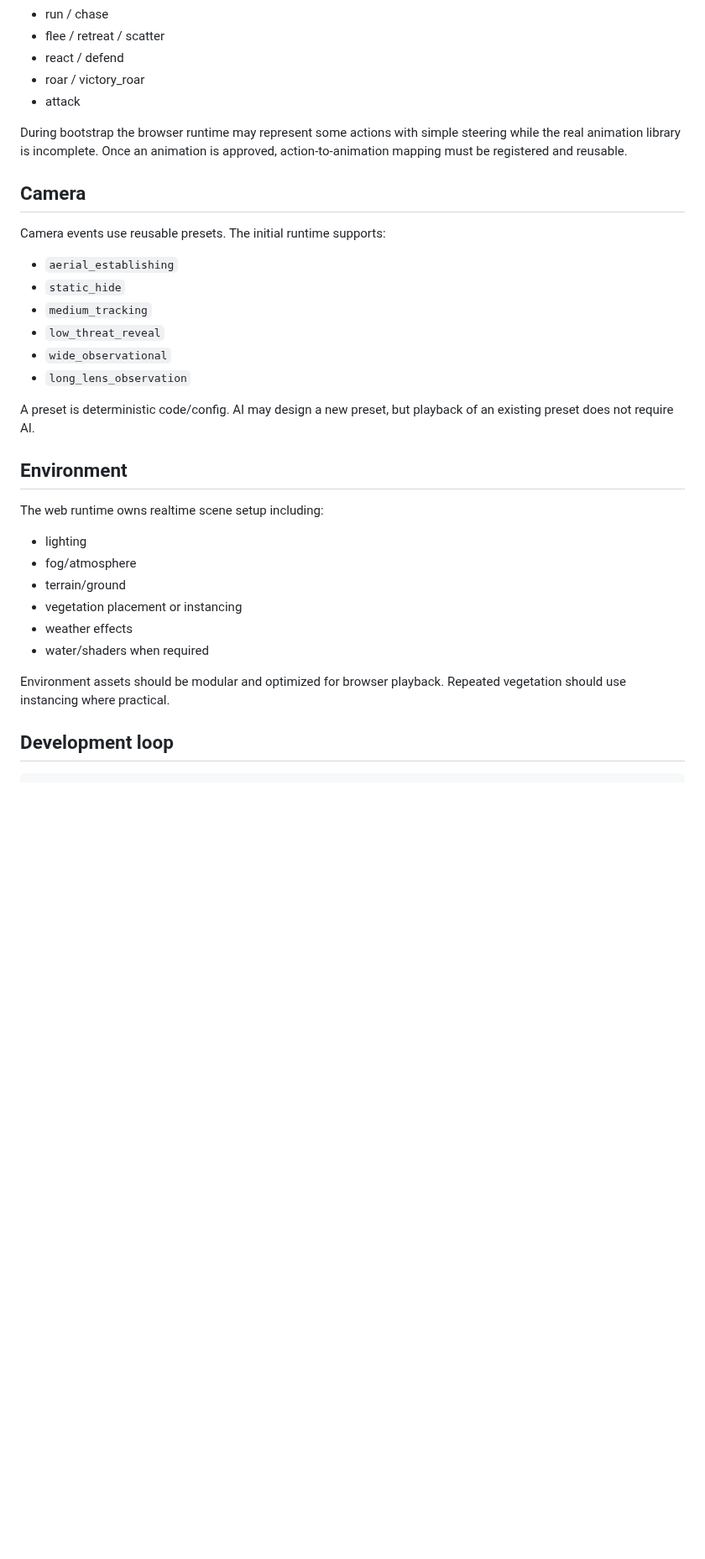
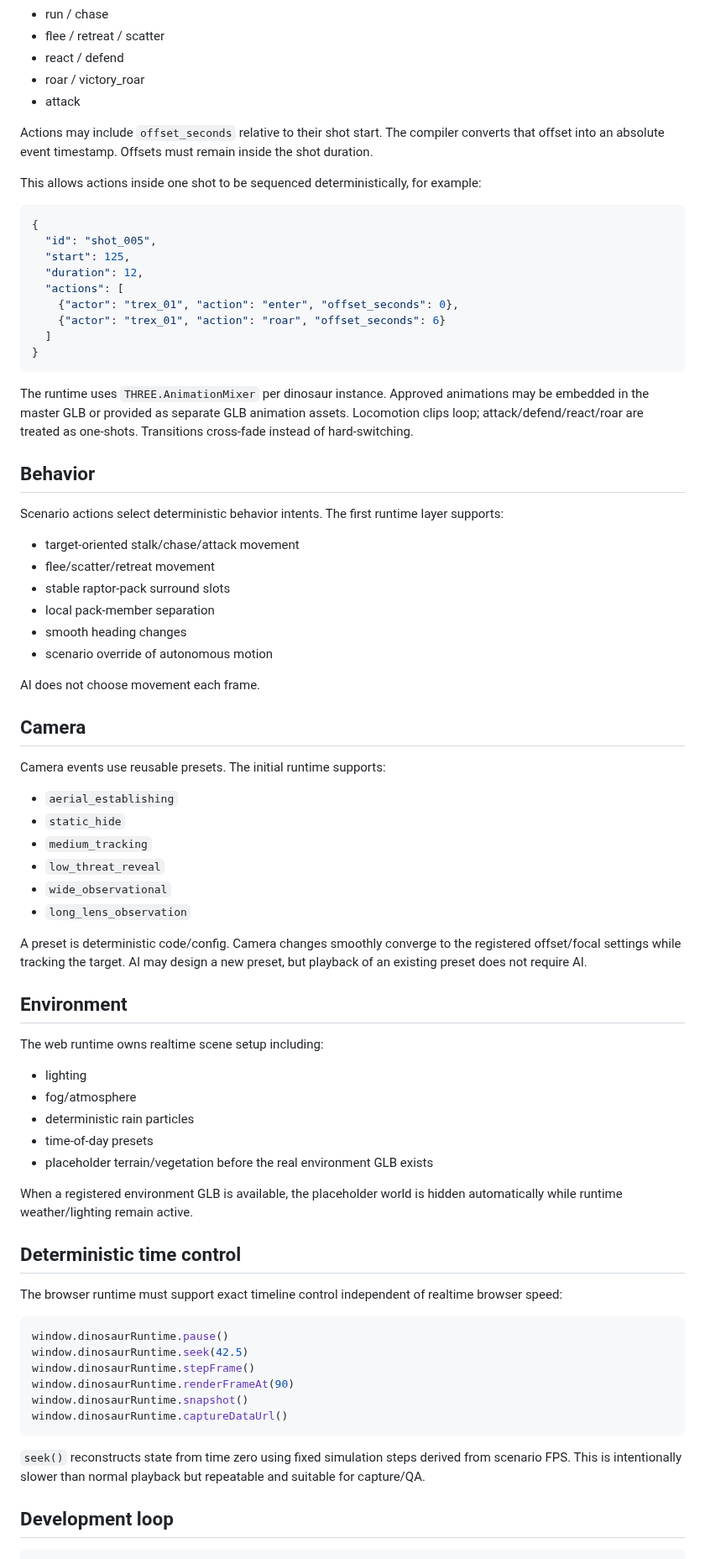
Before and after one commit to tuanna2/Dinosaur-Cinematic-Simulator, a Markdown page: docs/THREEJS_EXECUTION_CONTRACT.md, the part around one of its changes. Shown at 84% size. Drawn GitHub-style; blank space fills up the shorter version.

Commit message:
Document action offsets deterministic seek and preview capture

````diff
--- a/docs/THREEJS_EXECUTION_CONTRACT.md
+++ b/docs/THREEJS_EXECUTION_CONTRACT.md
@@ -59,7 +60,36 @@ Initial deterministic action families:
 - roar / victory_roar
 - attack
 
-During bootstrap the browser runtime may represent some actions with simple steering while the real animation library is incomplete. Once an animation is approved, action-to-animation mapping must be registered and reusable.
+Actions may include `offset_seconds` relative to their shot start. The compiler converts that offset into an absolute event timestamp. Offsets must remain inside the shot duration.
+
+This allows actions inside one shot to be sequenced deterministically, for example:
+
+```json
+{
+  "id": "shot_005",
+  "start": 125,
+  "duration": 12,
+  "actions": [
+    {"actor": "trex_01", "action": "enter", "offset_seconds": 0},
+    {"actor": "trex_01", "action": "roar", "offset_seconds": 6}
+  ]
+}
+```
+
+The runtime uses `THREE.AnimationMixer` per dinosaur instance. Approved animations may be embedded in the master GLB or provided as separate GLB animation assets. Locomotion clips loop; attack/defend/react/roar are treated as one-shots. Transitions cross-fade instead of hard-switching.
+
+## Behavior
+
+Scenario actions select deterministic behavior intents. The first runtime layer supports:
+
+- target-oriented stalk/chase/attack movement
+- flee/scatter/retreat movement
+- stable raptor-pack surround slots
+- local pack-member separation
+- smooth heading changes
+- scenario override of autonomous motion
+
+AI does not choose movement each frame.
 
 ## Camera
 
@@ -72,7 +102,7 @@ Camera events use reusable presets. The initial runtime supports:
 - `wide_observational`
 - `long_lens_observation`
 
-A preset is deterministic code/config. AI may design a new preset, but playback of an existing preset does not require AI.
+A preset is deterministic code/config. Camera changes smoothly converge to the registered offset/focal settings while tracking the target. AI may design a new preset, but playback of an existing preset does not require AI.
 
 ## Environment
 
@@ -80,12 +110,26 @@ The web runtime owns realtime scene setup including:
 
 - lighting
 - fog/atmosphere
-- terrain/ground
-- vegetation placement or instancing
-- weather effects
-- water/shaders when required
+- deterministic rain particles
+- time-of-day presets
+- placeholder terrain/vegetation before the real environment GLB exists
 
-Environment assets should be modular and optimized for browser playback. Repeated vegetation should use instancing where practical.
+When a registered environment GLB is available, the placeholder world is hidden automatically while runtime weather/lighting remain active.
+
+## Deterministic time control
+
+The browser runtime must support exact timeline control independent of realtime browser speed:
+
+```js
+window.dinosaurRuntime.pause()
+window.dinosaurRuntime.seek(42.5)
+window.dinosaurRuntime.stepFrame()
+window.dinosaurRuntime.renderFrameAt(90)
+window.dinosaurRuntime.snapshot()
+window.dinosaurRuntime.captureDataUrl()
+```
+
+`seek()` reconstructs state from time zero using fixed simulation steps derived from scenario FPS. This is intentionally slower than normal playback but repeatable and suitable for capture/QA.
 
 ## Development loop
 
````
Also changed, not shown: other parts of docs/THREEJS_EXECUTION_CONTRACT.md (+23 -5 lines).
